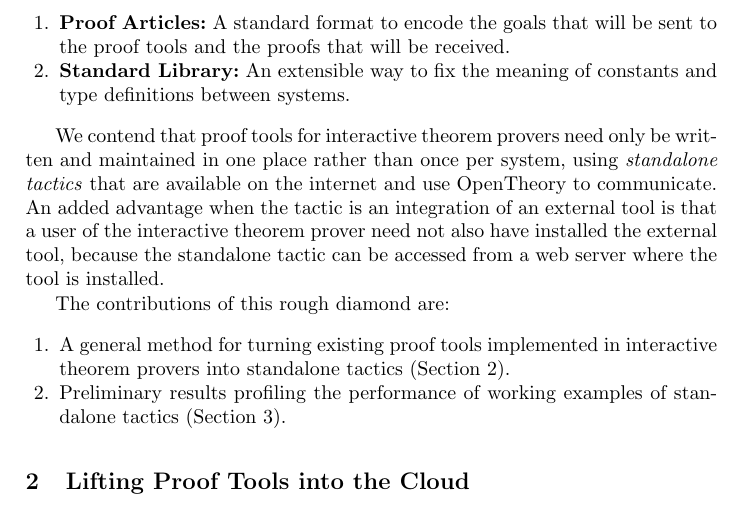
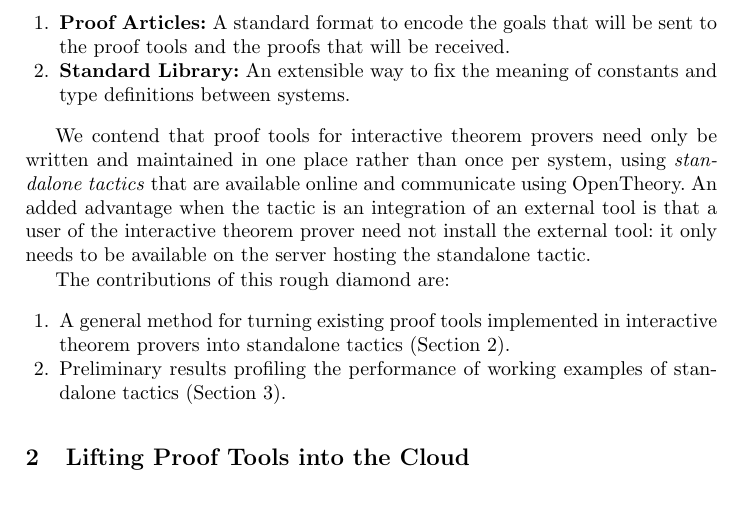
Before and after one commit to xrchz/standalone-tactics, a LaTeX paper (paper.tex): part of page 2 of 7, cut so that both start at the same text. Compiled offline with pdfLaTeX.

Commit message:
tweak a couple of sentences in intro

```diff
--- a/paper.tex
+++ b/paper.tex
@@ -50,8 +50,8 @@ We use \OpenTheory as a language for users of interactive theorem provers to com
 \item\textbf{Standard Library:} An extensible way to fix the meaning of constants and type definitions between systems.
 \end{enumerate}
 
-We contend that proof tools for interactive theorem provers need only be written and maintained in one place rather than once per system, using \emph{standalone tactics} that are available on the internet and use \OpenTheory to communicate.
-An added advantage when the tactic is an integration of an external tool is that a user of the interactive theorem prover need not also have installed the external tool, because the standalone tactic can be accessed from a web server where the tool is installed.
+We contend that proof tools for interactive theorem provers need only be written and maintained in one place rather than once per system, using \emph{standalone tactics} that are available online and communicate using \OpenTheory.
+An added advantage when the tactic is an integration of an external tool is that a user of the interactive theorem prover need not install the external tool: it only needs to be available on the server hosting the standalone tactic.
 
 The contributions of this rough diamond are:
 \begin{enumerate}
```
